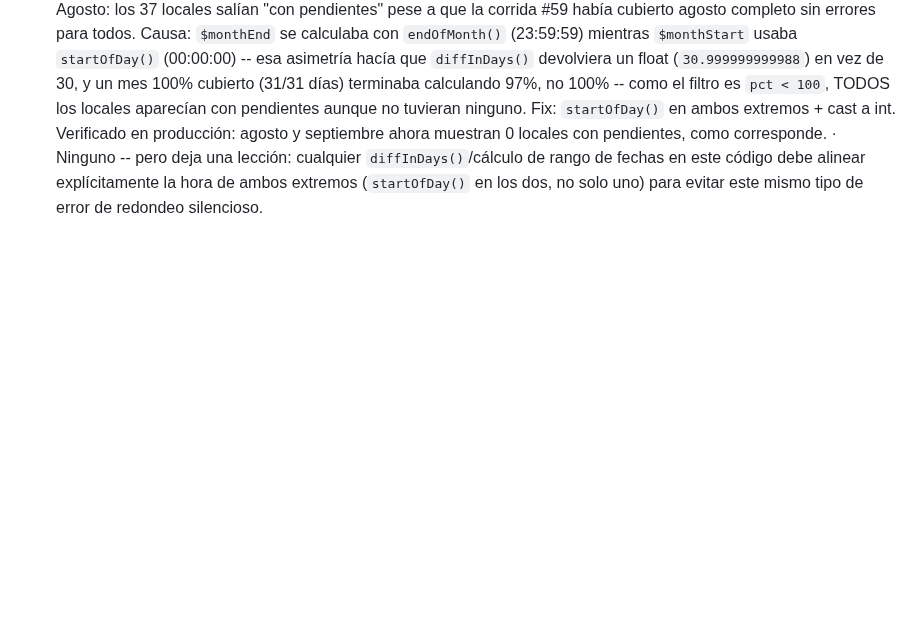
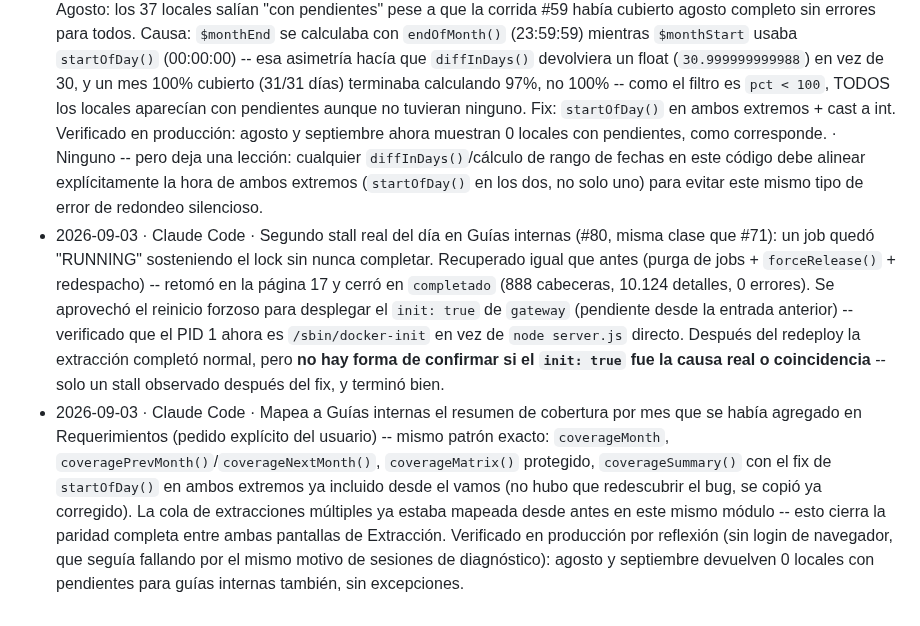
Before and after one commit to MidOne-06/crm_dimsum, a Markdown page: AGENTS.md, the part around the change. Drawn GitHub-style; blank space fills up the shorter version.

Commit message:
Bitácora: recuperación de #80, deploy de init:true, cobertura mapeada a guías
Co-Authored-By: Claude Sonnet 5 <noreply@anthropic.com>

```diff
--- a/AGENTS.md
+++ b/AGENTS.md
@@ -77,3 +77,5 @@ corregir un error real.
 - 2026-09-03 · Claude Code · Cobertura de requerimientos: se probó una matriz visual "todos los locales x día del mes" (a pedido del usuario), se compactó una vez, y finalmente se sacó por completo -- el usuario prefirió el calendario anual por local de siempre + un resumen de texto arriba ("N de M locales al día" + lista de solo los que tienen pendientes). `coverageMatrix()` quedó como método protegido (fuente de datos interna) consumido por el nuevo `coverageSummary()`.
 - 2026-09-03 · Claude Code · Extracción de guías internas #80 reportada por el usuario "sin avance hace 5 horas" -- esta vez SÍ era un stall real (no el bug de timezone anterior: se comparó contra el reloj de Postgres y el atraso era genuino). Un job había quedado "RUNNING" para siempre sosteniendo el lock, sin nunca llegar a "DONE" pese a que el cliente HTTP tiene timeouts configurados (90-180s) -- causa raíz exacta no confirmada. Recuperado con el mismo procedimiento ya usado hoy para #71: purga de jobs duplicados en cola, `forceRelease()` del lock, redespacho. Verificado en producción: retomó en la página 4 (no desde 0) y siguió avanzando con normalidad. De paso se agregó `init: true` al servicio `gateway` en `compose.yaml` (no lo tenía, a diferencia de `scheduler` que ya se había corregido por el mismo motivo -- zombies de Playwright sin cosechar) como fix preventivo, aunque no se pudo confirmar que sea la causa raíz exacta de estos stalls. **No desplegado todavía** -- recrear `gateway` corta cualquier sesión de Restaurant.pe activa; esperar una ventana sin extracciones en curso. · Pendiente: desplegar el `init: true` de gateway en el próximo despliegue seguro, y seguir atento a si estos stalls de horas se repiten (sería la tercera vez del día -- #71 dos veces, #80 una).
 - 2026-09-03 · Claude Code · Corrige bug real de cálculo en `coverageSummary()`, reportado por el usuario al cambiar a Agosto: los 37 locales salían "con pendientes" pese a que la corrida #59 había cubierto agosto completo sin errores para todos. Causa: `$monthEnd` se calculaba con `endOfMonth()` (23:59:59) mientras `$monthStart` usaba `startOfDay()` (00:00:00) -- esa asimetría hacía que `diffInDays()` devolviera un float (`30.999999999988`) en vez de 30, y un mes 100% cubierto (31/31 días) terminaba calculando 97%, no 100% -- como el filtro es `pct < 100`, TODOS los locales aparecían con pendientes aunque no tuvieran ninguno. Fix: `startOfDay()` en ambos extremos + cast a int. Verificado en producción: agosto y septiembre ahora muestran 0 locales con pendientes, como corresponde. · Ninguno -- pero deja una lección: cualquier `diffInDays()`/cálculo de rango de fechas en este código debe alinear explícitamente la hora de ambos extremos (`startOfDay()` en los dos, no solo uno) para evitar este mismo tipo de error de redondeo silencioso.
+- 2026-09-03 · Claude Code · Segundo stall real del día en Guías internas (#80, misma clase que #71): un job quedó "RUNNING" sosteniendo el lock sin nunca completar. Recuperado igual que antes (purga de jobs + `forceRelease()` + redespacho) -- retomó en la página 17 y cerró en `completado` (888 cabeceras, 10.124 detalles, 0 errores). Se aprovechó el reinicio forzoso para desplegar el `init: true` de `gateway` (pendiente desde la entrada anterior) -- verificado que el PID 1 ahora es `/sbin/docker-init` en vez de `node server.js` directo. Después del redeploy la extracción completó normal, pero **no hay forma de confirmar si el `init: true` fue la causa real o coincidencia** -- solo un stall observado después del fix, y terminó bien.
+- 2026-09-03 · Claude Code · Mapea a Guías internas el resumen de cobertura por mes que se había agregado en Requerimientos (pedido explícito del usuario) -- mismo patrón exacto: `coverageMonth`, `coveragePrevMonth()`/`coverageNextMonth()`, `coverageMatrix()` protegido, `coverageSummary()` con el fix de `startOfDay()` en ambos extremos ya incluido desde el vamos (no hubo que redescubrir el bug, se copió ya corregido). La cola de extracciones múltiples ya estaba mapeada desde antes en este mismo módulo -- esto cierra la paridad completa entre ambas pantallas de Extracción. Verificado en producción por reflexión (sin login de navegador, que seguía fallando por el mismo motivo de sesiones de diagnóstico): agosto y septiembre devuelven 0 locales con pendientes para guías internas también, sin excepciones.
```
Also changed, not shown: CLAUDE.md (+2 -0 lines).
